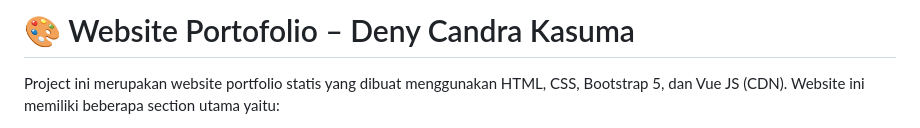
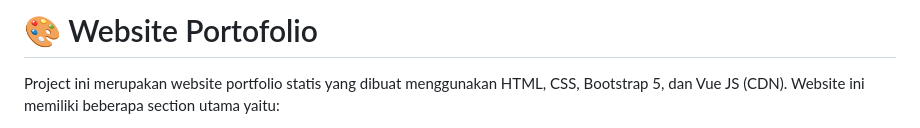
Before and after one commit to Deny-006/Mini-Projek-PBW-Pertama-Deny-Candra-Kasuma-024, a Markdown page: README.md, the part around the change. Rendered like a GitHub page.

```diff
--- a/README.md
+++ b/README.md
@@ -1,4 +1,4 @@
-# 🎨 Website Portofolio – Deny Candra Kasuma
+# 🎨 Website Portofolio
 
 Project ini merupakan website portfolio statis yang dibuat menggunakan HTML, CSS, Bootstrap 5, dan Vue JS (CDN). Website ini memiliki beberapa section utama yaitu:
 
```
